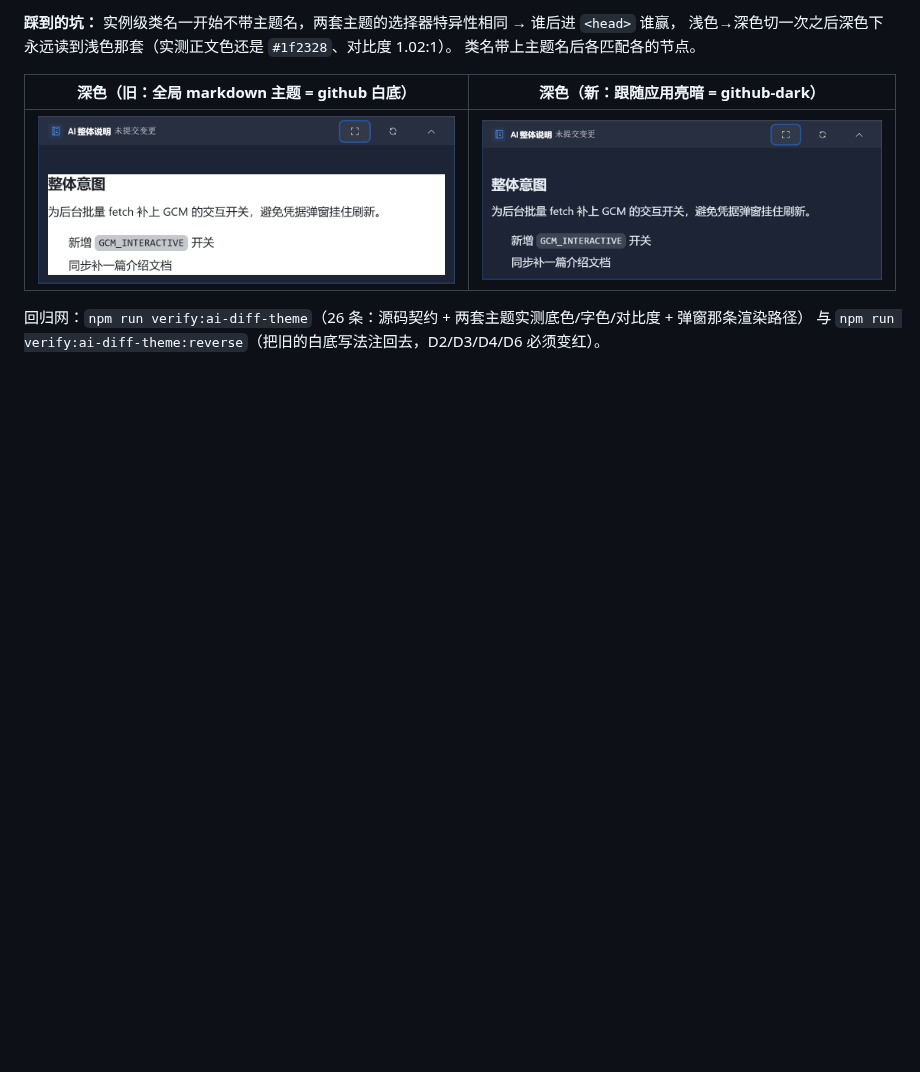
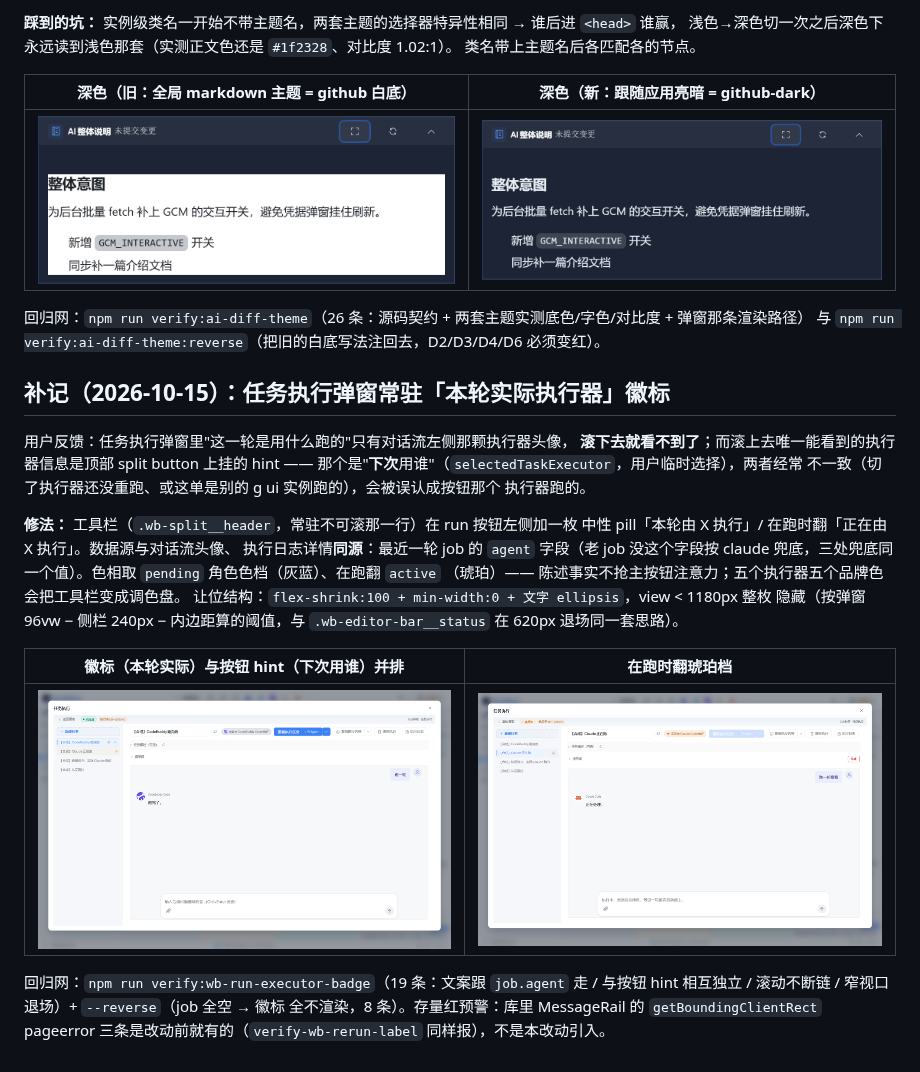
Before and after one commit to xz333221/zen-gitsync, a Markdown page: docs/ui-audit/README.md, the part around the change. Rendered like a GitHub page; pictures changed too: docs/ui-audit/wb-run-executor-badge-running.png (added), docs/ui-audit/wb-run-executor-badge.png (added); blank space fills up the shorter version.

```diff
--- a/docs/ui-audit/README.md
+++ b/docs/ui-audit/README.md
@@ -683,3 +683,28 @@ markdown 主题走 —— 那是文档自己的样子；「嵌在应用面板里
 
 回归网：`npm run verify:ai-diff-theme`（26 条：源码契约 + 两套主题实测底色/字色/对比度 + 弹窗那条渲染路径）
 与 `npm run verify:ai-diff-theme:reverse`（把旧的白底写法注回去，D2/D3/D4/D6 必须变红）。
+## 补记（2026-10-15）：任务执行弹窗常驻「本轮实际执行器」徽标
+
+用户反馈：任务执行弹窗里"这一轮是用什么跑的"只有对话流左侧那颗执行器头像，
+**滚下去就看不到了**；而滚上去唯一能看到的执行器信息是顶部 split button 上挂的
+hint —— 那个是"**下次**用谁"（`selectedTaskExecutor`，用户临时选择），两者经常
+不一致（切了执行器还没重跑、或这单是别的 g ui 实例跑的），会被误认成按钮那个
+执行器跑的。
+
+**修法：** 工具栏（`.wb-split__header`，常驻不可滚那一行）在 run 按钮左侧加一枚
+中性 pill「本轮由 X 执行」/ 在跑时翻「正在由 X 执行」。数据源与对话流头像、
+执行日志详情**同源**：最近一轮 job 的 `agent` 字段（老 job 没这个字段按 claude
+兜底，三处兜底同一个值）。色相取 `pending` 角色色档（灰蓝）、在跑翻 `active`
+（琥珀）—— 陈述事实不抢主按钮注意力；五个执行器五个品牌色会把工具栏变成调色盘。
+让位结构：`flex-shrink:100 + min-width:0 + 文字 ellipsis`，view < 1180px 整枚
+隐藏（按弹窗 96vw − 侧栏 240px − 内边距算的阈值，与 `.wb-editor-bar__status`
+在 620px 退场同一套思路）。
+
+| 徽标（本轮实际）与按钮 hint（下次用谁）并排 | 在跑时翻琥珀档 |
+|---|---|
+| ![本轮执行器徽标](./wb-run-executor-badge.png) | ![在跑时的徽标](./wb-run-executor-badge-running.png) |
+
+回归网：`npm run verify:wb-run-executor-badge`（19 条：文案跟 `job.agent` 走 /
+与按钮 hint 相互独立 / 滚动不断链 / 窄视口退场）+ `--reverse`（job 全空 → 徽标
+全不渲染，8 条）。存量红预警：库里 MessageRail 的 `getBoundingClientRect`
+pageerror 三条是改动前就有的（`verify-wb-rerun-label` 同样报），不是本改动引入。
```
Also changed, not shown: 5 other files.
